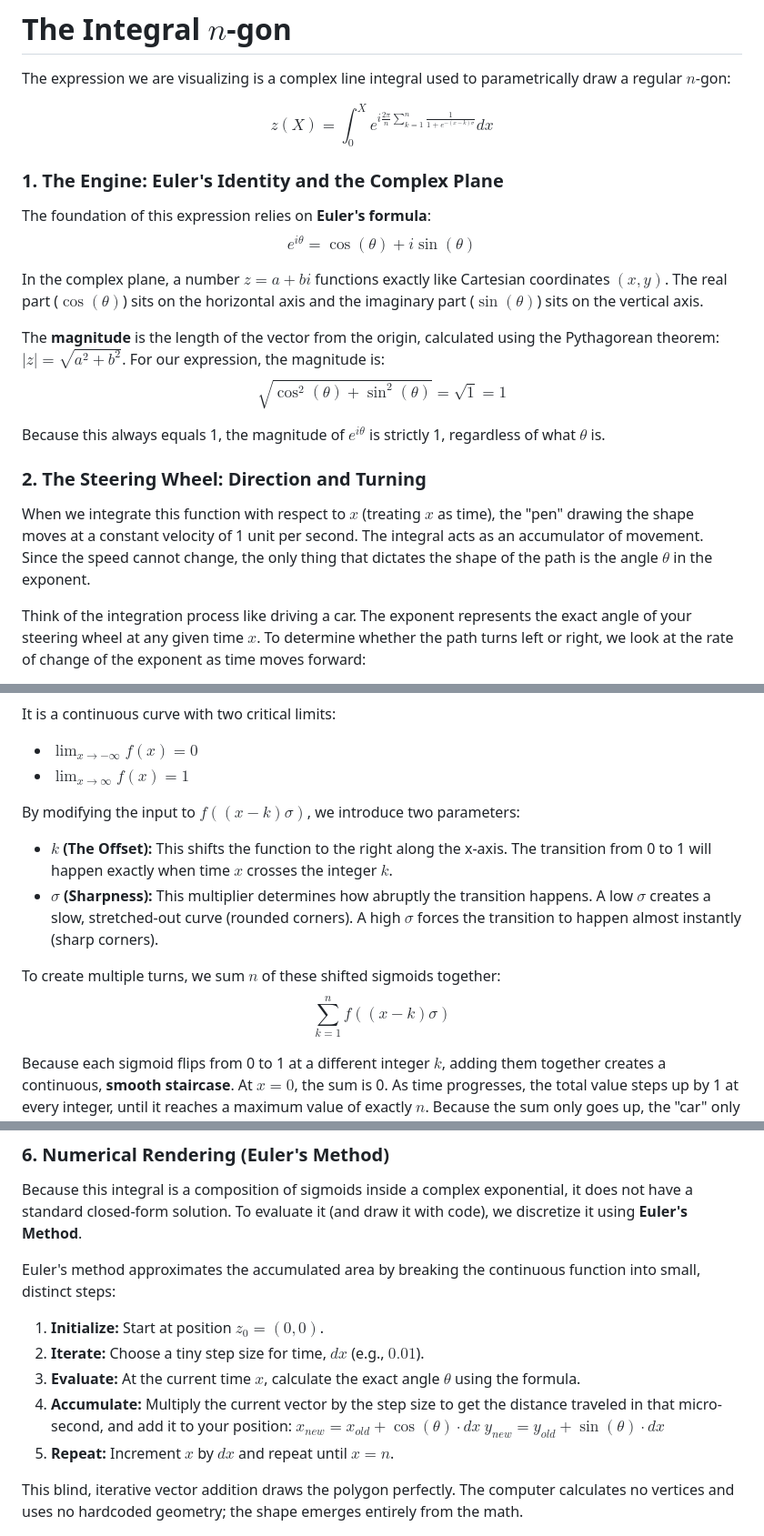
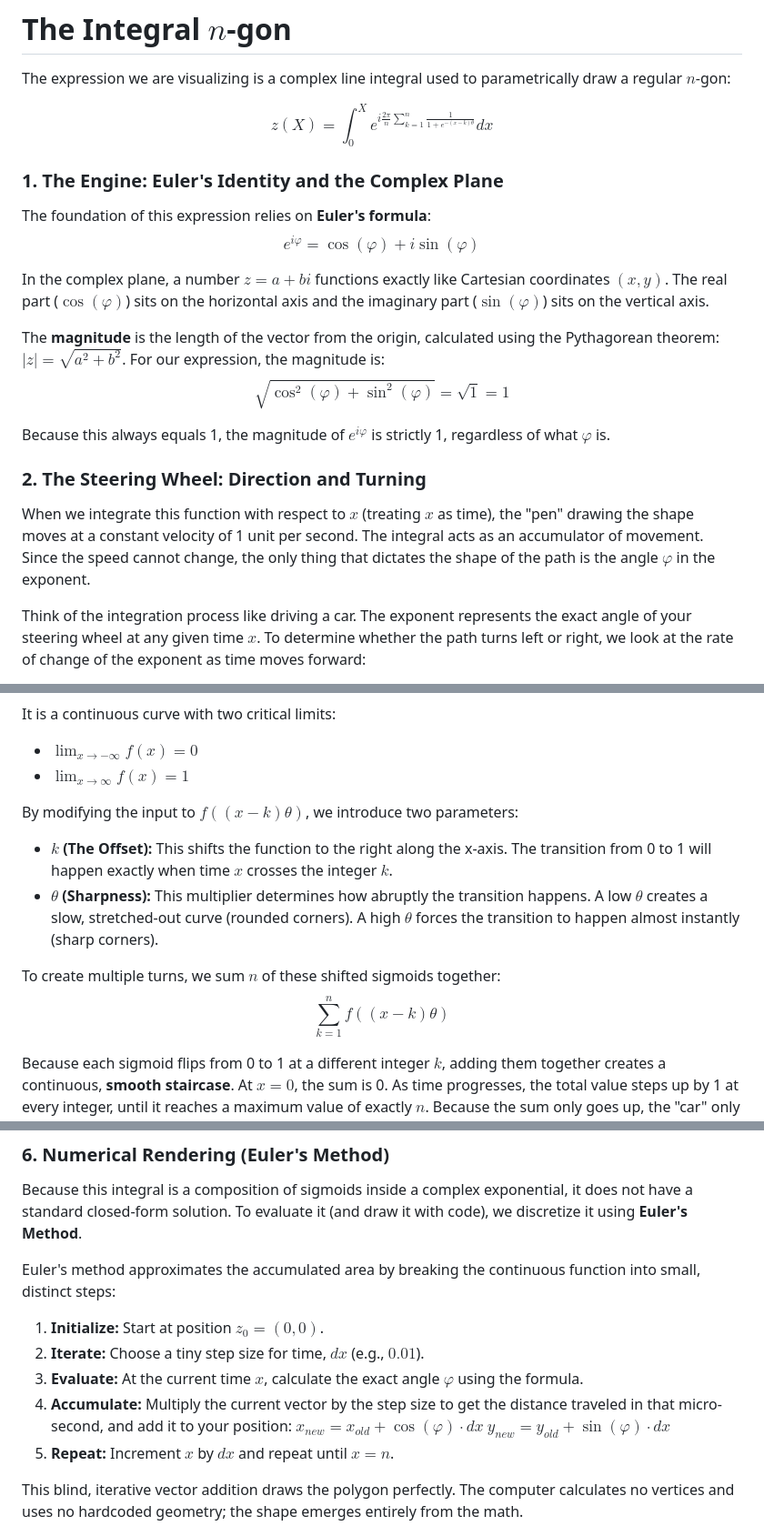
Before and after one commit to incremen/integral_for_n_agon, a Markdown page: explanation.md, 3 parts joined by grey strips. Shown at 91% size. GitHub-like rendering.

Commit message:
consistent angle variable usage

```diff
--- a/explanation.md
+++ b/explanation.md
@@ -2,22 +2,22 @@
 
 The expression we are visualizing is a complex line integral used to parametrically draw a regular $n$-gon:
 
-$$z(X) = \int_0^X e^{i \frac{2\pi}{n} \sum_{k=1}^n \frac{1}{1 + e^{-(x-k)\sigma}}} dx$$
+$$z(X) = \int_0^X e^{i \frac{2\pi}{n} \sum_{k=1}^n \frac{1}{1 + e^{-(x-k)\theta}}} dx$$
 
 ### 1. The Engine: Euler's Identity and the Complex Plane
 The foundation of this expression relies on **Euler's formula**:
-$$e^{i\theta} = \cos(\theta) + i\sin(\theta)$$
+$$e^{i\varphi} = \cos(\varphi) + i\sin(\varphi)$$
 
-In the complex plane, a number $z = a + bi$ functions exactly like Cartesian coordinates $(x, y)$. The real part ($\cos(\theta)$) sits on the horizontal axis and the imaginary part ($\sin(\theta)$) sits on the vertical axis.
+In the complex plane, a number $z = a + bi$ functions exactly like Cartesian coordinates $(x, y)$. The real part ($\cos(\varphi)$) sits on the horizontal axis and the imaginary part ($\sin(\varphi)$) sits on the vertical axis.
 
 The **magnitude** is the length of the vector from the origin, calculated using the Pythagorean theorem: $|z| = \sqrt{a^2 + b^2}$.
 For our expression, the magnitude is:
-$$\sqrt{\cos^2(\theta) + \sin^2(\theta)} = \sqrt{1} = 1$$
+$$\sqrt{\cos^2(\varphi) + \sin^2(\varphi)} = \sqrt{1} = 1$$
 
-Because this always equals 1, the magnitude of $e^{i\theta}$ is strictly 1, regardless of what $\theta$ is.
+Because this always equals 1, the magnitude of $e^{i\varphi}$ is strictly 1, regardless of what $\varphi$ is.
 
 ### 2. The Steering Wheel: Direction and Turning
-When we integrate this function with respect to $x$ (treating $x$ as time), the "pen" drawing the shape moves at a constant velocity of 1 unit per second. The integral acts as an accumulator of movement. Since the speed cannot change, the only thing that dictates the shape of the path is the angle $\theta$ in the exponent.
+When we integrate this function with respect to $x$ (treating $x$ as time), the "pen" drawing the shape moves at a constant velocity of 1 unit per second. The integral acts as an accumulator of movement. Since the speed cannot change, the only thing that dictates the shape of the path is the angle $\varphi$ in the exponent.
 
 Think of the integration process like driving a car. The exponent represents the exact angle of your steering wheel at any given time $x$. To determine whether the path turns left or right, we look at the rate of change of the exponent as time moves forward:
 
@@ -35,12 +35,12 @@ It is a continuous curve with two critical limits:
 * $\lim_{x \to -\infty} f(x) = 0$
 * $\lim_{x \to \infty} f(x) = 1$
 
-By modifying the input to $f((x-k)\sigma)$, we introduce two parameters:
+By modifying the input to $f((x-k)\theta)$, we introduce two parameters:
 * **$k$ (The Offset):** This shifts the function to the right along the x-axis. The transition from 0 to 1 will happen exactly when time $x$ crosses the integer $k$.
-* **$\sigma$ (Sharpness):** This multiplier determines how abruptly the transition happens. A low $\sigma$ creates a slow, stretched-out curve (rounded corners). A high $\sigma$ forces the transition to happen almost instantly (sharp corners).
+* **$\theta$ (Sharpness):** This multiplier determines how abruptly the transition happens. A low $\theta$ creates a slow, stretched-out curve (rounded corners). A high $\theta$ forces the transition to happen almost instantly (sharp corners).
 
 To create multiple turns, we sum $n$ of these shifted sigmoids together:
-$$\sum_{k=1}^n f((x-k)\sigma)$$
+$$\sum_{k=1}^n f((x-k)\theta)$$
 
 Because each sigmoid flips from 0 to 1 at a different integer $k$, adding them together creates a continuous, **smooth staircase**. At $x=0$, the sum is 0. As time progresses, the total value steps up by 1 at every integer, until it reaches a maximum value of exactly $n$. Because the sum only goes up, the "car" only ever turns left.
 
@@ -72,10 +72,10 @@ Because this integral is a composition of sigmoids inside a complex exponential,
 Euler's method approximates the accumulated area by breaking the continuous function into small, distinct steps:
 1.  **Initialize:** Start at position $z_0 = (0, 0)$.
 2.  **Iterate:** Choose a tiny step size for time, $dx$ (e.g., $0.01$).
-3.  **Evaluate:** At the current time $x$, calculate the exact angle $\theta$ using the formula.
+3.  **Evaluate:** At the current time $x$, calculate the exact angle $\varphi$ using the formula.
 4.  **Accumulate:** Multiply the current vector by the step size to get the distance traveled in that micro-second, and add it to your position:
-    $x_{new} = x_{old} + \cos(\theta) \cdot dx$
-    $y_{new} = y_{old} + \sin(\theta) \cdot dx$
+    $x_{new} = x_{old} + \cos(\varphi) \cdot dx$
+    $y_{new} = y_{old} + \sin(\varphi) \cdot dx$
 5.  **Repeat:** Increment $x$ by $dx$ and repeat until $x = n$.
 
 This blind, iterative vector addition draws the polygon perfectly. The computer calculates no vertices and uses no hardcoded geometry; the shape emerges entirely from the math.
```
